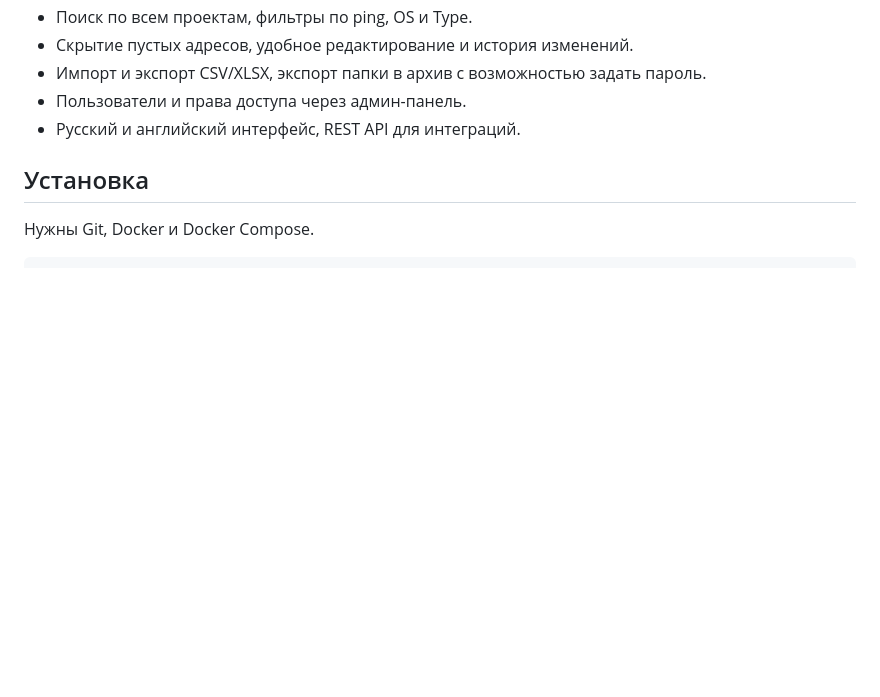
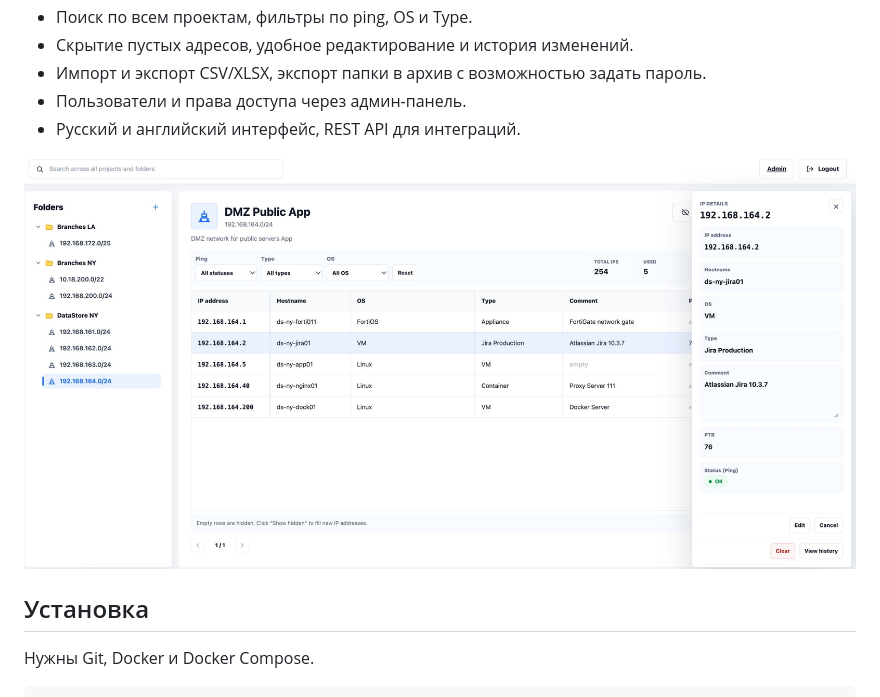
Before and after one commit to lasnet/IPTable, a Markdown page: README.md, the part around the change. GitHub-like rendering; pictures changed too: Dashboard.jpg (added); blank space fills up the shorter version.

```diff
--- a/README.md
+++ b/README.md
@@ -14,6 +14,8 @@ IPtable - простое веб-приложение для учета IP-адр
 - Импорт и экспорт CSV/XLSX, экспорт папки в архив с возможностью задать пароль.
 - Пользователи и права доступа через админ-панель.
 - Русский и английский интерфейс, REST API для интеграций.
+
+![Dashboard](Dashboard.jpg)
 
 ## Установка
 
```
